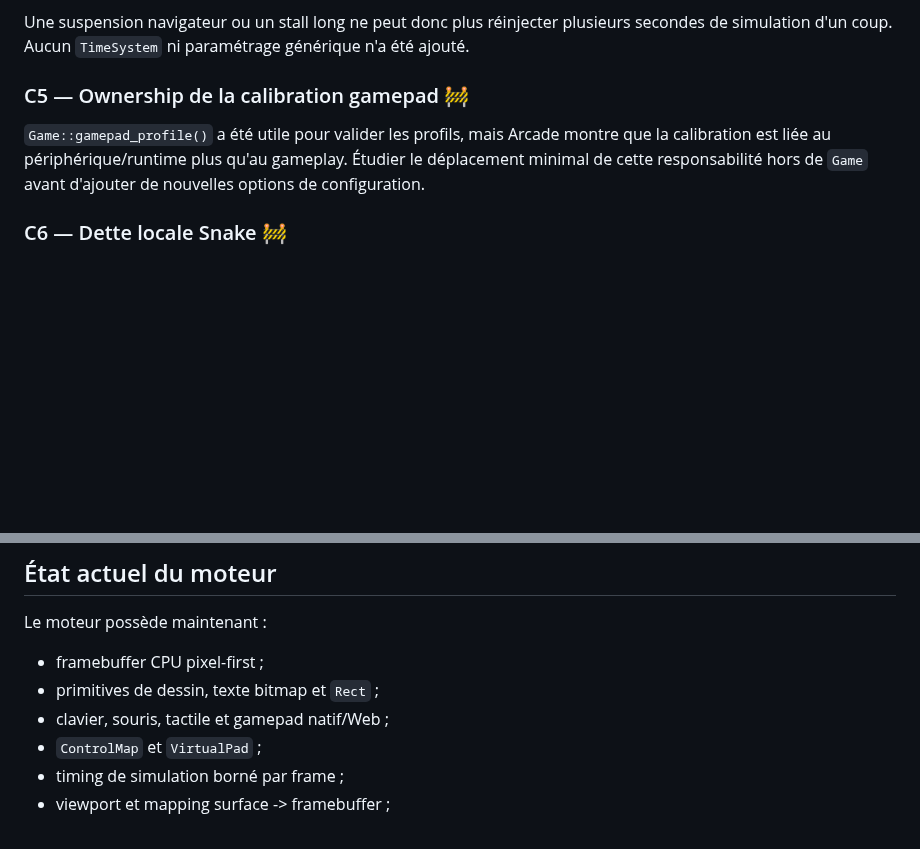
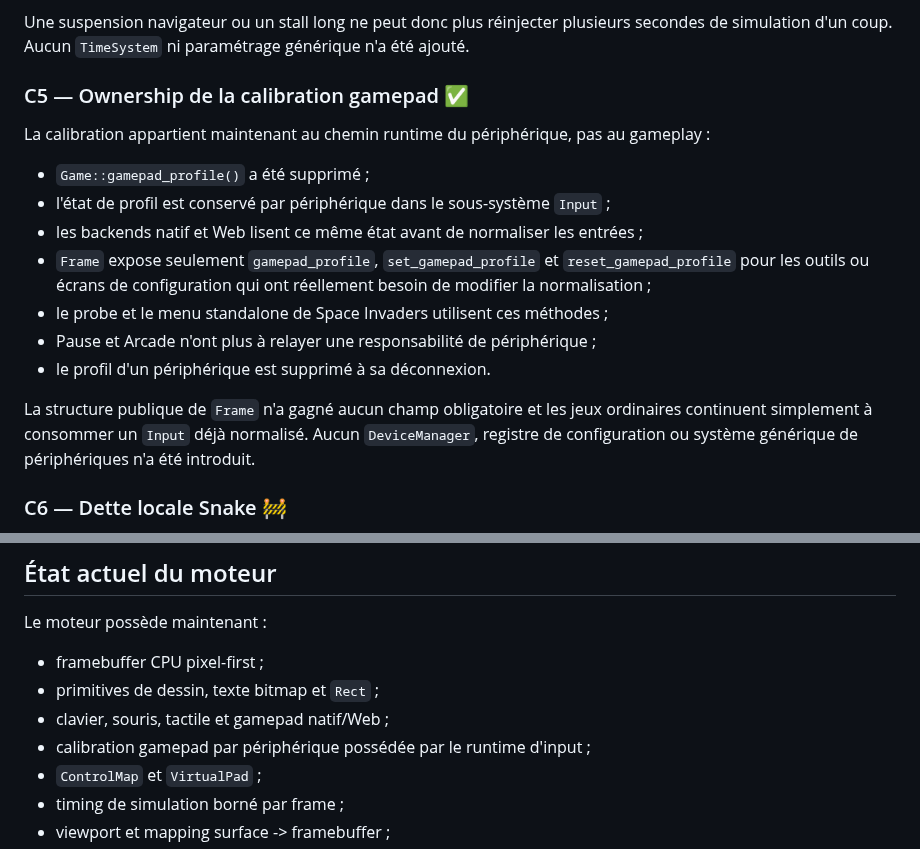
Before and after one commit to gotoo77/gotoo-pixel-engine, a Markdown page: ROADMAP.md, 2 parts joined by grey strips. Drawn GitHub-style; blank space fills up the shorter version.

Commit message:
document delivered gamepad calibration ownership

```diff
--- a/ROADMAP.md
+++ b/ROADMAP.md
@@ -184,12 +184,25 @@ Une suspension navigateur ou un stall long ne peut donc plus réinjecter plusieu
 secondes de simulation d'un coup. Aucun `TimeSystem` ni paramétrage générique n'a
 été ajouté.
 
-### C5 — Ownership de la calibration gamepad 🚧
+### C5 — Ownership de la calibration gamepad ✅
 
-`Game::gamepad_profile()` a été utile pour valider les profils, mais Arcade
-montre que la calibration est liée au périphérique/runtime plus qu'au gameplay.
-Étudier le déplacement minimal de cette responsabilité hors de `Game` avant
-d'ajouter de nouvelles options de configuration.
+La calibration appartient maintenant au chemin runtime du périphérique, pas au
+gameplay :
+
+- `Game::gamepad_profile()` a été supprimé ;
+- l'état de profil est conservé par périphérique dans le sous-système `Input` ;
+- les backends natif et Web lisent ce même état avant de normaliser les entrées ;
+- `Frame` expose seulement `gamepad_profile`, `set_gamepad_profile` et
+  `reset_gamepad_profile` pour les outils ou écrans de configuration qui ont
+  réellement besoin de modifier la normalisation ;
+- le probe et le menu standalone de Space Invaders utilisent ces méthodes ;
+- Pause et Arcade n'ont plus à relayer une responsabilité de périphérique ;
+- le profil d'un périphérique est supprimé à sa déconnexion.
+
+La structure publique de `Frame` n'a gagné aucun champ obligatoire et les jeux
+ordinaires continuent simplement à consommer un `Input` déjà normalisé. Aucun
+`DeviceManager`, registre de configuration ou système générique de périphériques
+n'a été introduit.
 
 ### C6 — Dette locale Snake 🚧
 
@@ -211,6 +224,7 @@ Le moteur possède maintenant :
 - framebuffer CPU pixel-first ;
 - primitives de dessin, texte bitmap et `Rect` ;
 - clavier, souris, tactile et gamepad natif/Web ;
+- calibration gamepad par périphérique possédée par le runtime d'input ;
 - `ControlMap` et `VirtualPad` ;
 - timing de simulation borné par frame ;
 - viewport et mapping surface -> framebuffer ;
```
